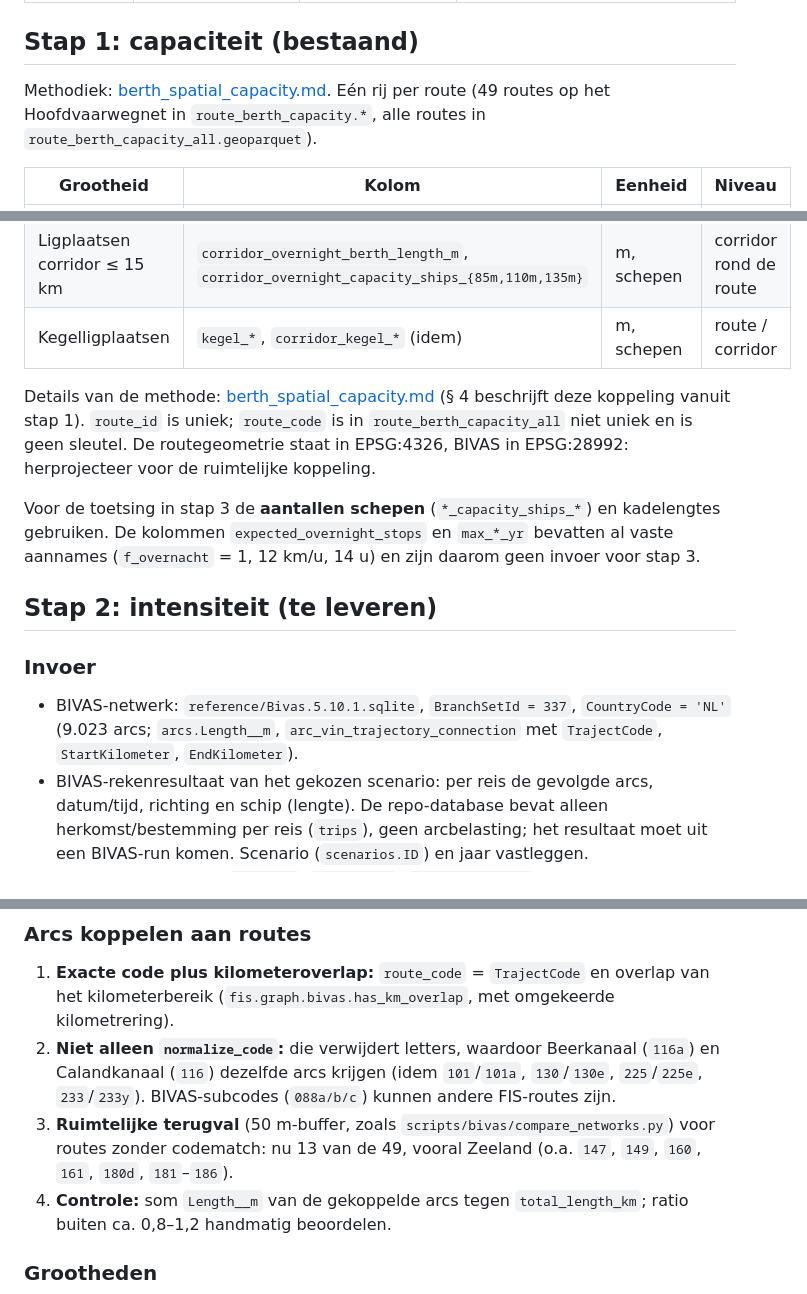
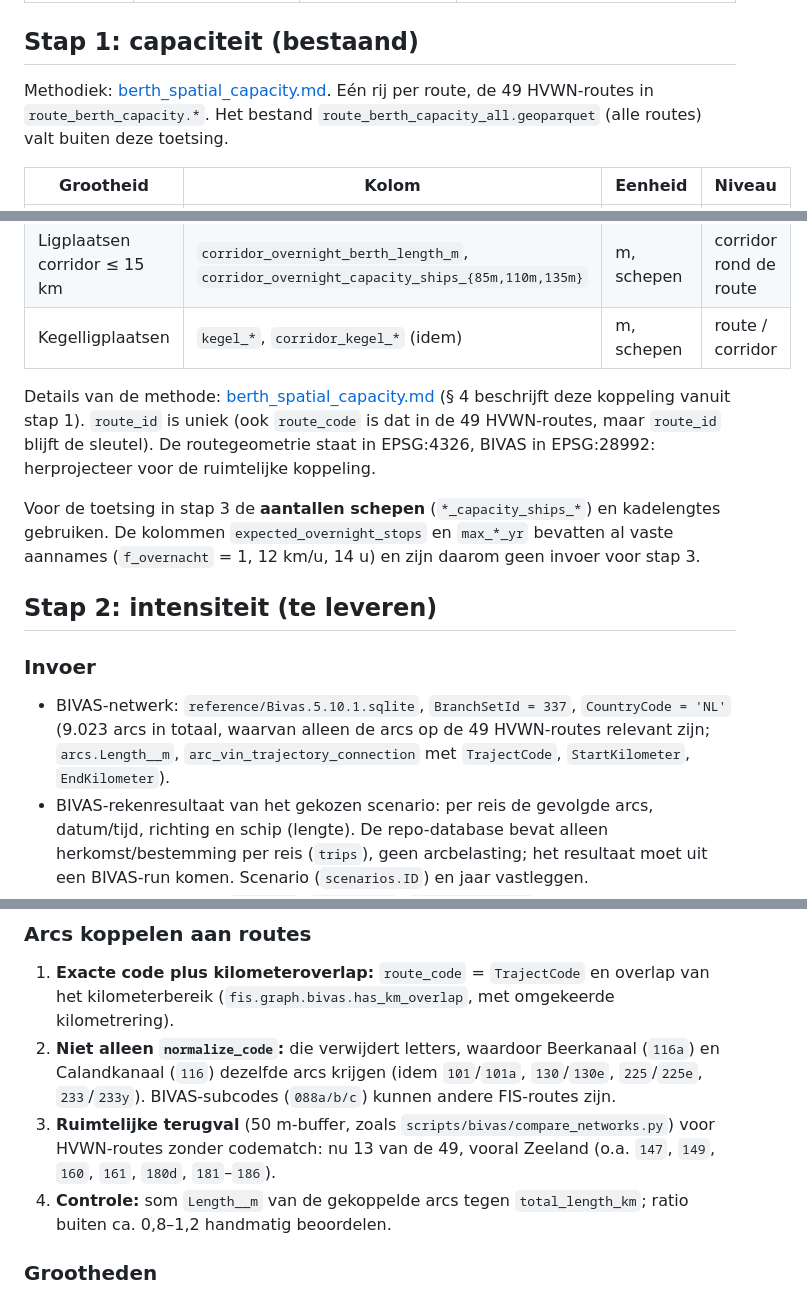
Before and after one commit to RWS-NL/fis-crawler, a Markdown page: docs/bivas_intensiteit_projectie.md, 3 parts joined by grey strips. GitHub-like rendering.

Commit message:
docs(berth-analysis): limit scope of intensity workflow to main waterway network
Statements about coupling and coverage now refer to the 49 HVWN routes
(Hoofdtransportas and Hoofdvaarweg) only.

```diff
--- a/docs/bivas_intensiteit_projectie.md
+++ b/docs/bivas_intensiteit_projectie.md
@@ -10,7 +12,7 @@ De toetsing van ligplaatsen aan de verkeersintensiteit bestaat uit drie onafhank
 
 ## Stap 1: capaciteit (bestaand)
 
-Methodiek: [berth_spatial_capacity.md](berth_spatial_capacity.md). Eén rij per route (49 routes op het Hoofdvaarwegnet in `route_berth_capacity.*`, alle routes in `route_berth_capacity_all.geoparquet`).
+Methodiek: [berth_spatial_capacity.md](berth_spatial_capacity.md). Eén rij per route, de 49 HVWN-routes in `route_berth_capacity.*`. Het bestand `route_berth_capacity_all.geoparquet` (alle routes) valt buiten deze toetsing.
 
 | Grootheid | Kolom | Eenheid | Niveau |
 |---|---|---|---|
@@ -20,7 +22,7 @@ Methodiek: [berth_spatial_capacity.md](berth_spatial_capacity.md). Eén rij per
 | Ligplaatsen corridor ≤ 15 km | `corridor_overnight_berth_length_m`, `corridor_overnight_capacity_ships_{85m,110m,135m}` | m, schepen | corridor rond de route |
 | Kegelligplaatsen | `kegel_*`, `corridor_kegel_*` (idem) | m, schepen | route / corridor |
 
-Details van de methode: [berth_spatial_capacity.md](berth_spatial_capacity.md) (§ 4 beschrijft deze koppeling vanuit stap 1). `route_id` is uniek; `route_code` is in `route_berth_capacity_all` niet uniek en is geen sleutel. De routegeometrie staat in EPSG:4326, BIVAS in EPSG:28992: herprojecteer voor de ruimtelijke koppeling.
+Details van de methode: [berth_spatial_capacity.md](berth_spatial_capacity.md) (§ 4 beschrijft deze koppeling vanuit stap 1). `route_id` is uniek (ook `route_code` is dat in de 49 HVWN-routes, maar `route_id` blijft de sleutel). De routegeometrie staat in EPSG:4326, BIVAS in EPSG:28992: herprojecteer voor de ruimtelijke koppeling.
 
 Voor de toetsing in stap 3 de **aantallen schepen** (`*_capacity_ships_*`) en kadelengtes gebruiken. De kolommen `expected_overnight_stops` en `max_*_yr` bevatten al vaste aannames (`f_overnacht` = 1, 12 km/u, 14 u) en zijn daarom geen invoer voor stap 3.
 
@@ -28,7 +30,7 @@ Voor de toetsing in stap 3 de **aantallen schepen** (`*_capacity_ships_*`) en ka
 
 ### Invoer
 
-- BIVAS-netwerk: `reference/Bivas.5.10.1.sqlite`, `BranchSetId = 337`, `CountryCode = 'NL'` (9.023 arcs; `arcs.Length__m`, `arc_vin_trajectory_connection` met `TrajectCode`, `StartKilometer`, `EndKilometer`).
+- BIVAS-netwerk: `reference/Bivas.5.10.1.sqlite`, `BranchSetId = 337`, `CountryCode = 'NL'` (9.023 arcs in totaal, waarvan alleen de arcs op de 49 HVWN-routes relevant zijn; `arcs.Length__m`, `arc_vin_trajectory_connection` met `TrajectCode`, `StartKilometer`, `EndKilometer`).
 - BIVAS-rekenresultaat van het gekozen scenario: per reis de gevolgde arcs, datum/tijd, richting en schip (lengte). De repo-database bevat alleen herkomst/bestemming per reis (`trips`), geen arcbelasting; het resultaat moet uit een BIVAS-run komen. Scenario (`scenarios.ID`) en jaar vastleggen.
 - FIS-routes uit stap 1 (`route_id`, `route_code`, `total_length_km`, geometrie).
 
@@ -36,7 +38,7 @@ Voor de toetsing in stap 3 de **aantallen schepen** (`*_capacity_ships_*`) en ka
 
 1. **Exacte code plus kilometeroverlap:** `route_code` = `TrajectCode` en overlap van het kilometerbereik (`fis.graph.bivas.has_km_overlap`, met omgekeerde kilometrering).
 2. **Niet alleen `normalize_code`:** die verwijdert letters, waardoor Beerkanaal (`116a`) en Calandkanaal (`116`) dezelfde arcs krijgen (idem `101`/`101a`, `130`/`130e`, `225`/`225e`, `233`/`233y`). BIVAS-subcodes (`088a/b/c`) kunnen andere FIS-routes zijn.
-3. **Ruimtelijke terugval** (50 m-buffer, zoals `scripts/bivas/compare_networks.py`) voor routes zonder codematch: nu 13 van de 49, vooral Zeeland (o.a. `147`, `149`, `160`, `161`, `180d`, `181`–`186`).
+3. **Ruimtelijke terugval** (50 m-buffer, zoals `scripts/bivas/compare_networks.py`) voor HVWN-routes zonder codematch: nu 13 van de 49, vooral Zeeland (o.a. `147`, `149`, `160`, `161`, `180d`, `181`–`186`).
 4. **Controle:** som `Length__m` van de gekoppelde arcs tegen `total_length_km`; ratio buiten ca. 0,8–1,2 handmatig beoordelen.
 
 ### Grootheden
```
Also changed, not shown: other parts of docs/bivas_intensiteit_projectie.md (+3 -1 lines), docs/berth_spatial_capacity.md (+3 -3 lines).
